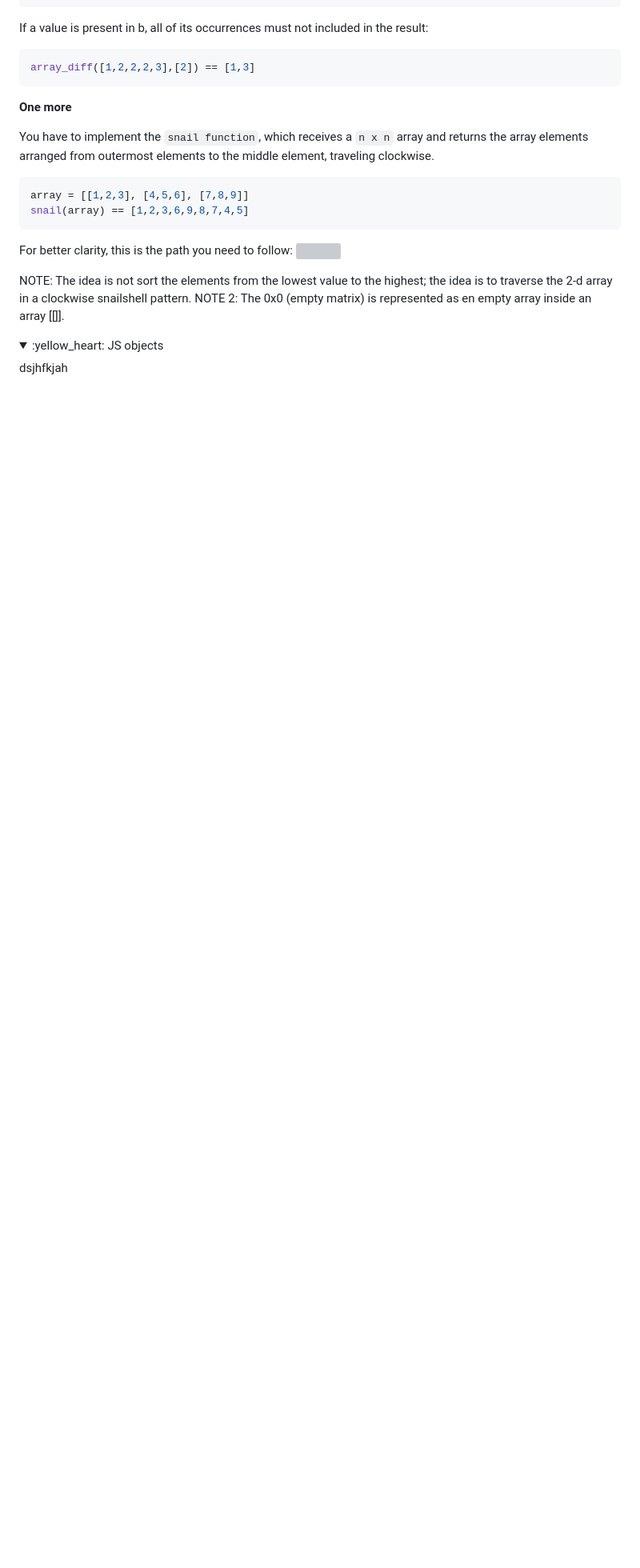
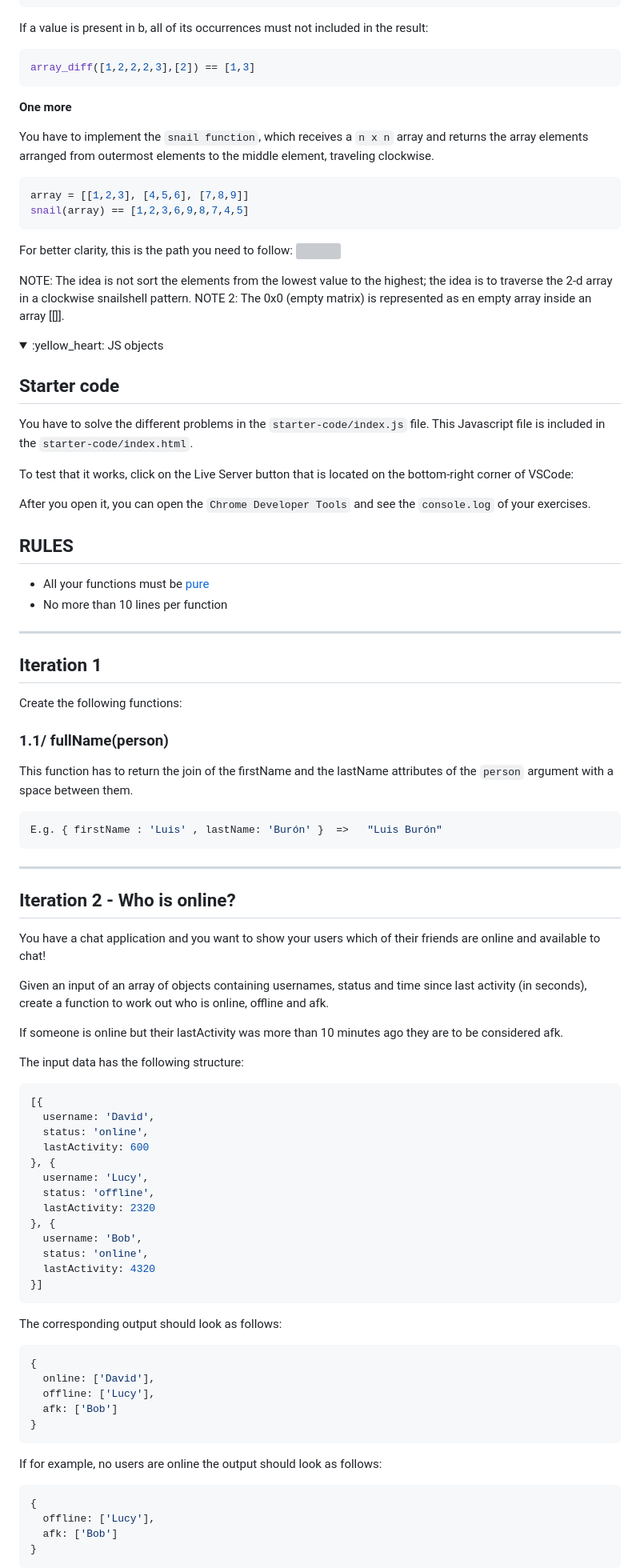
Before and after one commit to AlexandraMH93/Activities-FULP-EDP, a Markdown page: README.md, the part around the change printed below. Shown: that part at 80% size. Drawn GitHub-style; folded sections open; blank space fills up the shorter version; grey boxes are pictures that could not be loaded.

Commit message:
readme up

````diff
--- a/README.md
+++ b/README.md
@@ -468,4 +468,75 @@ NOTE 2: The 0x0 (empty matrix) is represented as en empty array inside an array
 </details>
 
 <details><summary>:yellow_heart: JS objects</summary>
-  dsjhfkjah
+
+  ## Starter code
+
+You have to solve the different problems in the `starter-code/index.js` file. This Javascript file is included in the `starter-code/index.html`.
+
+
+To test that it works, click on the Live Server button that is located on the bottom-right corner of VSCode:
+
+After you open it, you can open the `Chrome Developer Tools` and see the `console.log`  of your exercises.
+
+
+
+## **RULES**
+
+ - All your functions must be [pure](https://medium.com/javascript-scene/master-the-javascript-interview-what-is-a-pure-function-d1c076bec976)
+ - No more than 10 lines per function
+
+
+---
+## Iteration 1
+
+Create the following functions:
+
+### 1.1/ **fullName(person)**
+
+This function has to return the join of the firstName and the lastName attributes of the `person` argument with a space between them.
+
+```js
+E.g. { firstName : 'Luis' , lastName: 'Burón' }  =>   "Luis Burón"
+```
+---
+
+## Iteration 2 - Who is online?
+
+You have a chat application and you want to show your users which of their friends are online and available to chat!
+
+Given an input of an array of objects containing usernames, status and time since last activity (in seconds), create a function to work out who is online, offline and afk.
+
+If someone is online but their lastActivity was more than 10 minutes ago they are to be considered afk.
+
+The input data has the following structure:
+```js
+[{
+  username: 'David',
+  status: 'online',
+  lastActivity: 600
+}, {
+  username: 'Lucy',
+  status: 'offline',
+  lastActivity: 2320
+}, {
+  username: 'Bob',
+  status: 'online',
+  lastActivity: 4320
+}]
+```
+The corresponding output should look as follows:
+```js
+{
+  online: ['David'],
+  offline: ['Lucy'],
+  afk: ['Bob']
+}
+```
+If for example, no users are online the output should look as follows:
+```js
+{
+  offline: ['Lucy'],
+  afk: ['Bob']
+}
+```
+
````
Also changed, not shown: other parts of README.md (+88 -0 lines).
